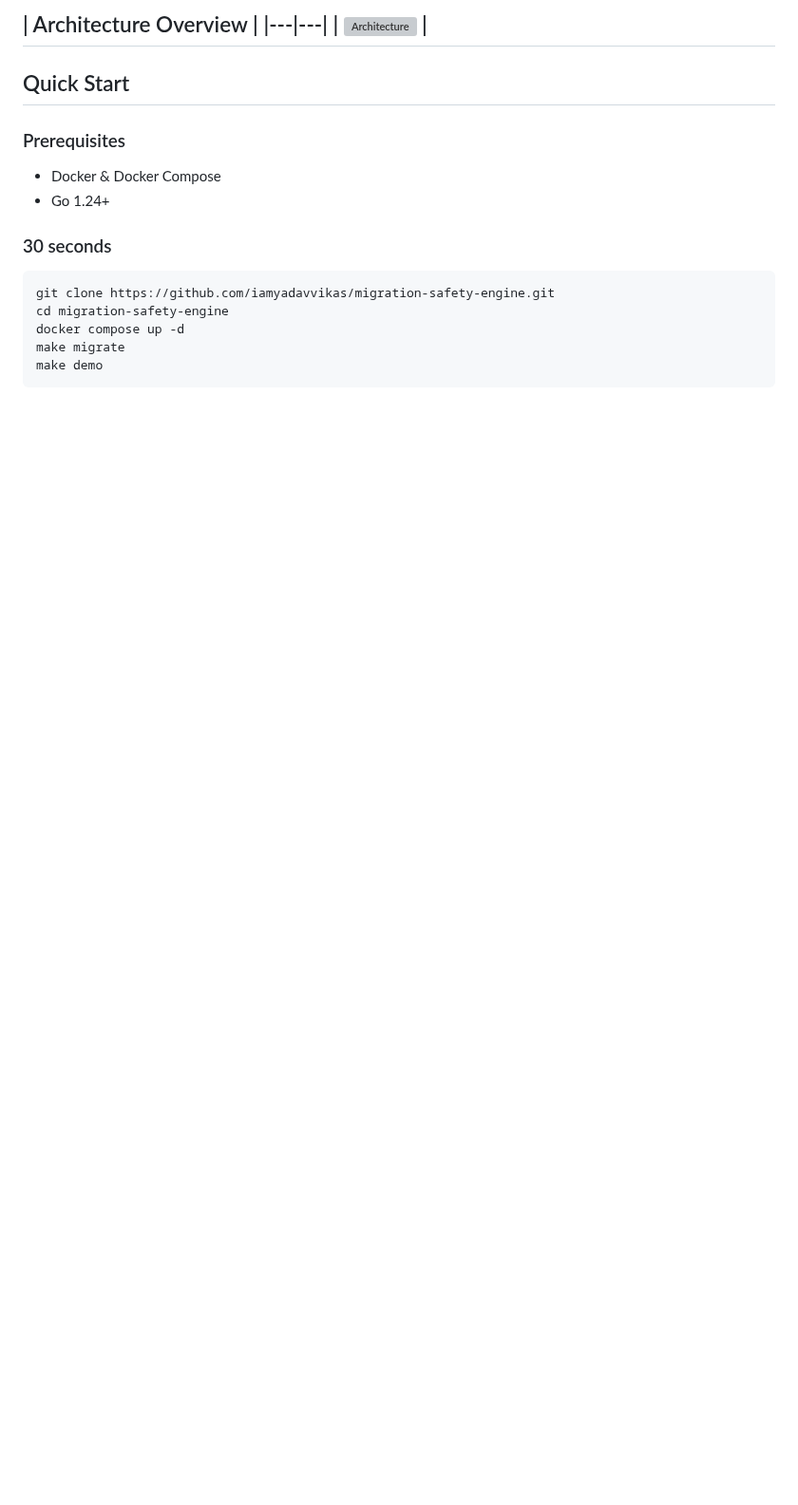
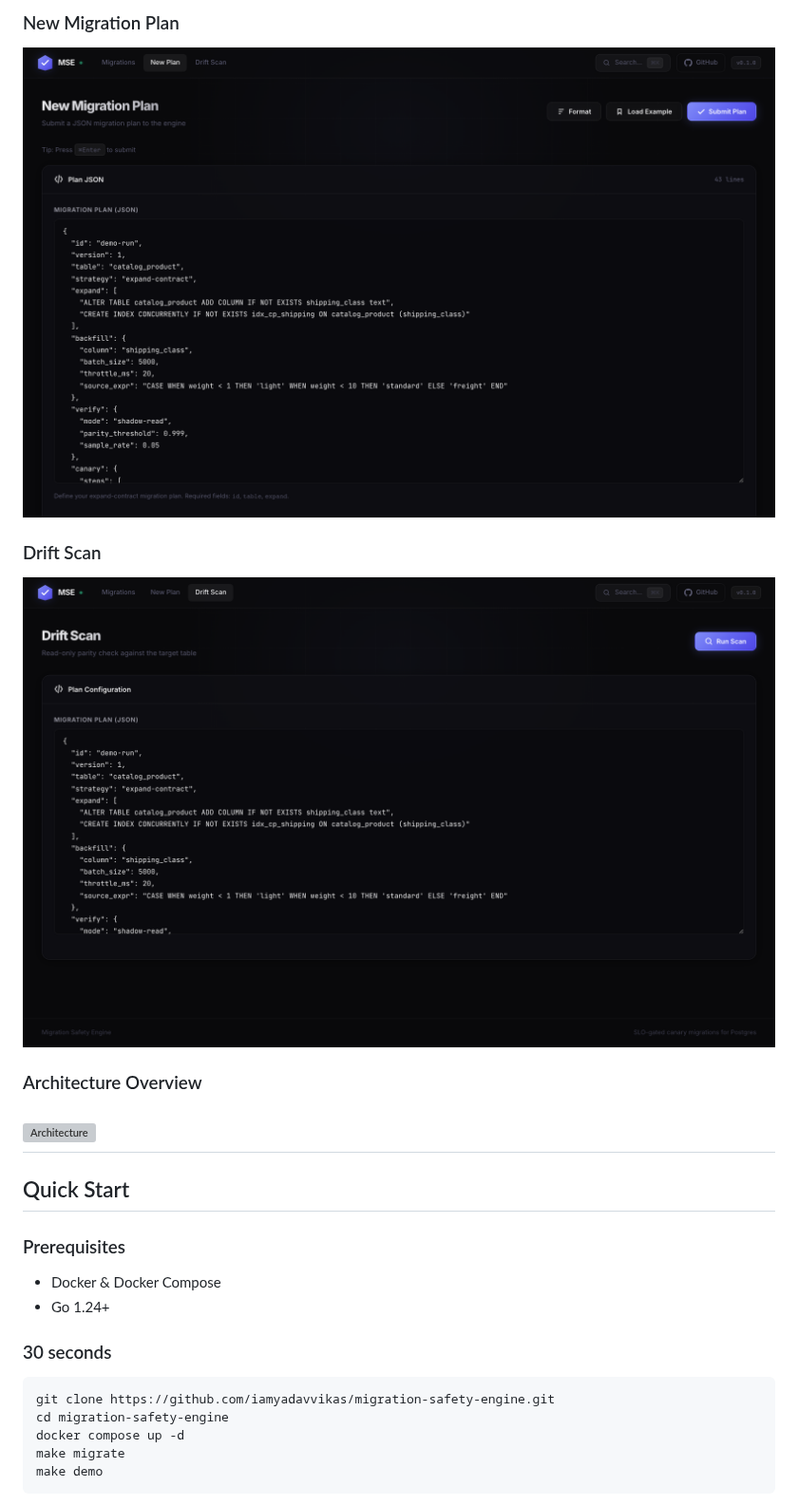
Before and after one commit to iamyadavvikas/migration-safety-engine, a Markdown page: README.md, the part around one of its changes. Shown at 95% size. Rendered like a GitHub page; pictures changed too: screenshots/drift-scan.png (added), screenshots/new-plan.png (added); blank space fills up the shorter version; grey boxes are pictures that could not be loaded.

```diff
--- a/README.md
+++ b/README.md
@@ -188,7 +186,12 @@ rollback scripts but no canary. Atlas has linting but no runtime safety.
 
-| Architecture Overview |
-|---|---|
-| ![Architecture](screenshots/architecture-overview.svg) |
+### New Migration Plan
+![New Plan](screenshots/new-plan.png)
+
+### Drift Scan
+![Drift Scan](screenshots/drift-scan.png)
+
+### Architecture Overview
+![Architecture](screenshots/architecture-overview.svg)
 ---
 
 ## Quick Start
```
Also changed, not shown: other parts of README.md (+4 -6 lines), screenshots/dashboard.png (added), screenshots/migration-detail.png (added).
